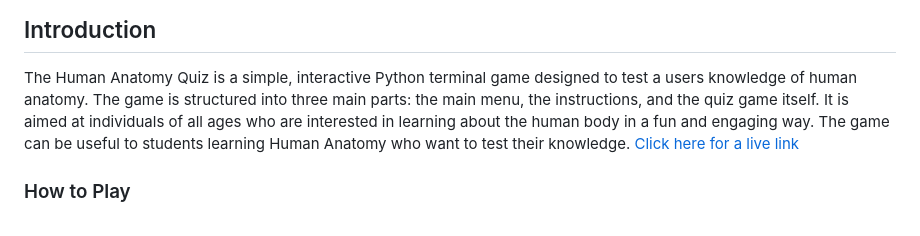
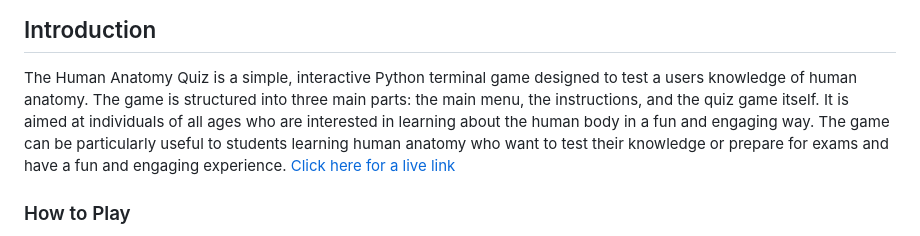
Before and after one commit to 010001000100000101000001/human-anatomy-quiz, a Markdown page: README.md, the part around one of its changes. GitHub-like rendering.

```diff
--- a/README.md
+++ b/README.md
@@ -2,7 +2,7 @@
 
 ## Introduction
 The Human Anatomy Quiz is a simple, interactive Python terminal game designed to test a users knowledge of human anatomy. The game is structured into three main parts: the main menu, the instructions, and the quiz game itself.
-It is aimed at individuals of all ages who are interested in learning about the human body in a fun and engaging way. The game can be useful to students learning Human Anatomy who want to test their knowledge.
+It is aimed at individuals of all ages who are interested in learning about the human body in a fun and engaging way. The game can be particularly useful to students learning human anatomy who want to test their knowledge or prepare for exams and have a fun and engaging experience.
 [Click here for a live link](https://human-anatomy-quiz-c547bec37202.herokuapp.com/)
 
 
```
Also changed, not shown: other parts of README.md (+1 -1 lines).
